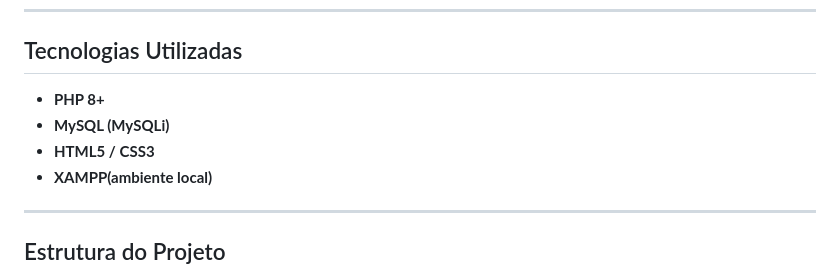
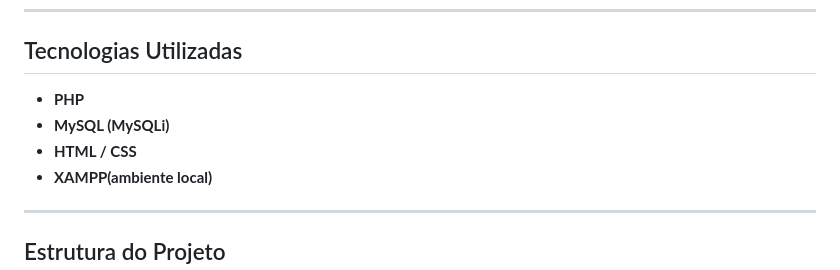
Before and after one commit to josedavi2/Trabalho-quinta-individual, a Markdown page: README.md, the part around the change. Drawn GitHub-style.

Commit message:
Update technology names in README.md

```diff
--- a/README.md
+++ b/README.md
@@ -10,9 +10,9 @@ O sistema permite:
 ---
 
 ## Tecnologias Utilizadas
-- **PHP 8+**
+- **PHP**
 - **MySQL (MySQLi)**
-- **HTML5 / CSS3**
+- **HTML / CSS**
 - **XAMPP(ambiente local)**
 
 ---
```
